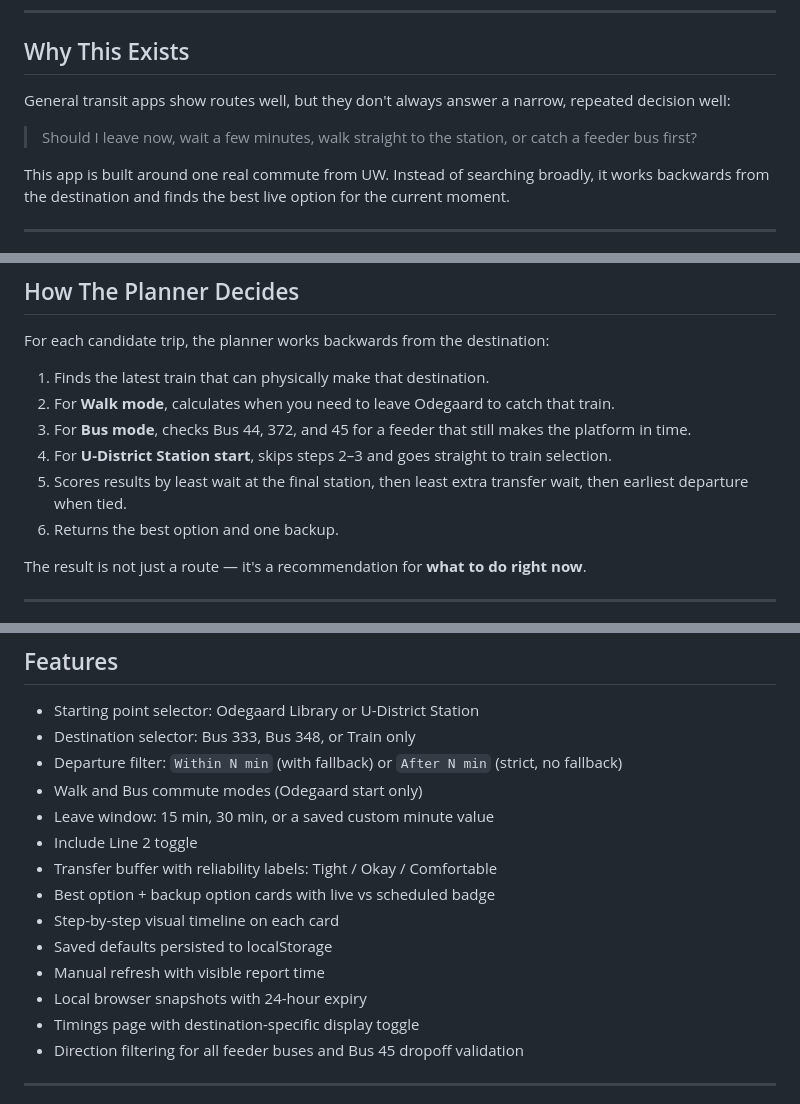
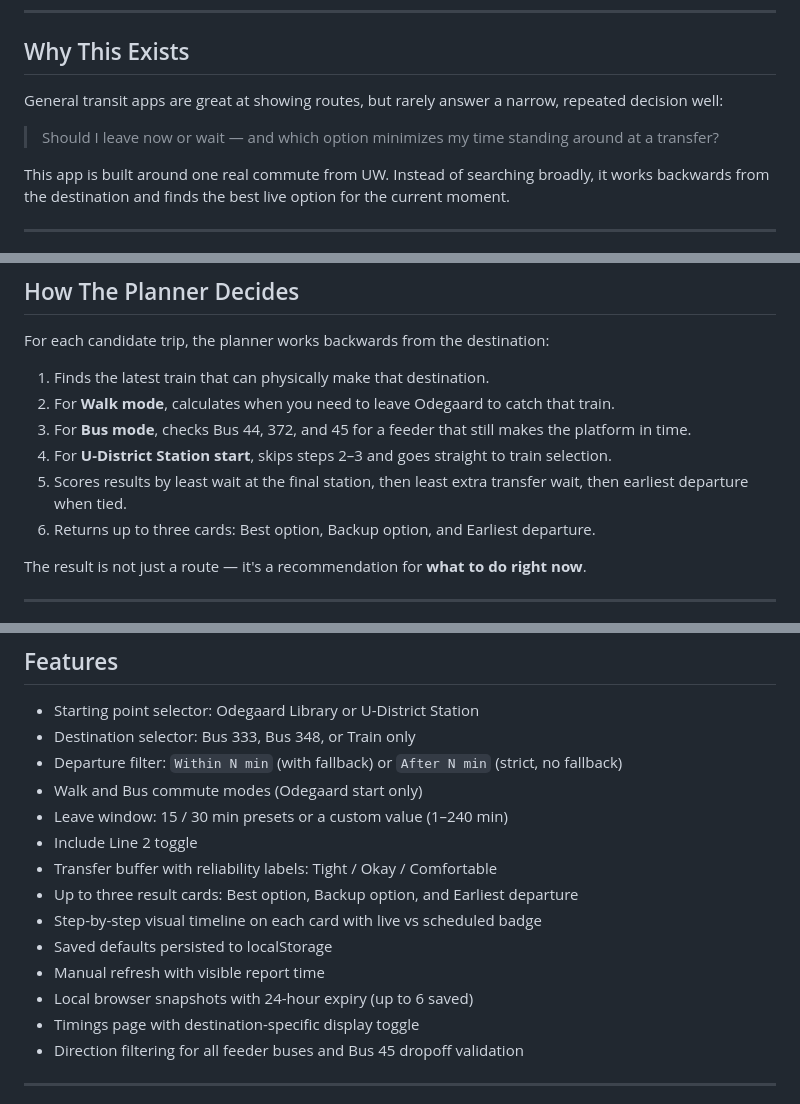
Before and after one commit to aalias01/uw-commute-planner, a Markdown page: README.md, 3 parts joined by grey strips. GitHub-like rendering.

Commit message:
Update README: custom stay window, earliest departure card, minor copy fixes

```diff
--- a/README.md
+++ b/README.md
@@ -8,9 +8,9 @@ A real-time commute planner built around one question: when should I leave, and
 
 ## Why This Exists
 
-General transit apps show routes well, but they don't always answer a narrow, repeated decision well:
+General transit apps are great at showing routes, but rarely answer a narrow, repeated decision well:
 
-> Should I leave now, wait a few minutes, walk straight to the station, or catch a feeder bus first?
+> Should I leave now or wait — and which option minimizes my time standing around at a transfer?
 
 This app is built around one real commute from UW. Instead of searching broadly, it works backwards from the destination and finds the best live option for the current moment.
 
@@ -42,7 +42,7 @@ For each candidate trip, the planner works backwards from the destination:
 3. For **Bus mode**, checks Bus 44, 372, and 45 for a feeder that still makes the platform in time.
 4. For **U-District Station start**, skips steps 2–3 and goes straight to train selection.
 5. Scores results by least wait at the final station, then least extra transfer wait, then earliest departure when tied.
-6. Returns the best option and one backup.
+6. Returns up to three cards: Best option, Backup option, and Earliest departure.
 
 The result is not just a route — it's a recommendation for **what to do right now**.
 
@@ -63,14 +63,14 @@ The app has two views:
 - Destination selector: Bus 333, Bus 348, or Train only
 - Departure filter: `Within N min` (with fallback) or `After N min` (strict, no fallback)
 - Walk and Bus commute modes (Odegaard start only)
-- Leave window: 15 min, 30 min, or a saved custom minute value
+- Leave window: 15 / 30 min presets or a custom value (1–240 min)
 - Include Line 2 toggle
 - Transfer buffer with reliability labels: Tight / Okay / Comfortable
-- Best option + backup option cards with live vs scheduled badge
-- Step-by-step visual timeline on each card
+- Up to three result cards: Best option, Backup option, and Earliest departure
+- Step-by-step visual timeline on each card with live vs scheduled badge
 - Saved defaults persisted to localStorage
 - Manual refresh with visible report time
-- Local browser snapshots with 24-hour expiry
+- Local browser snapshots with 24-hour expiry (up to 6 saved)
 - Timings page with destination-specific display toggle
 - Direction filtering for all feeder buses and Bus 45 dropoff validation
 
```
